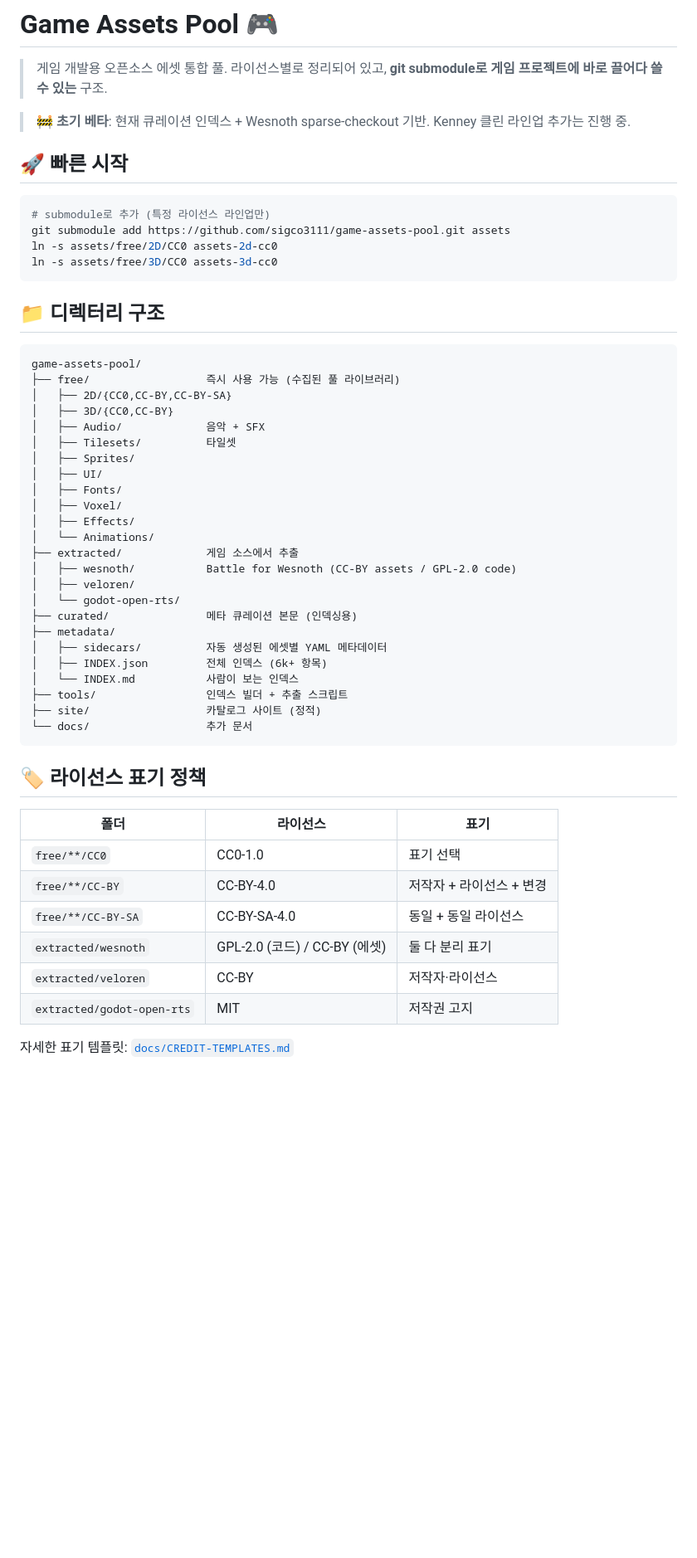
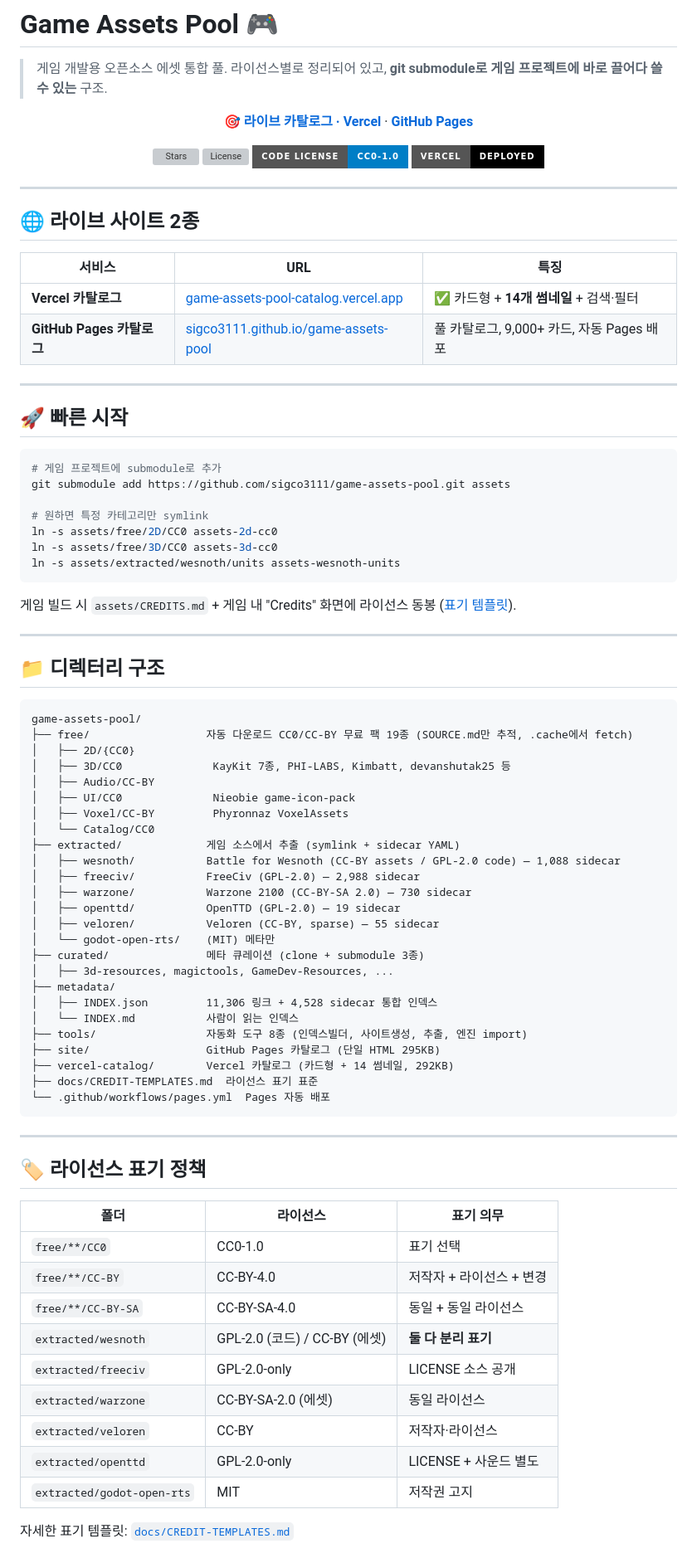
Before and after one commit to sigco3111/game-assets-pool, a Markdown page: README.md, the part around one of its changes. Shown at 83% size. Rendered like a GitHub page; badges without logos; blank space fills up the shorter version; grey boxes are pictures that could not be loaded.

````diff
--- a/README.md
+++ b/README.md
@@ -2,55 +2,92 @@
 
 > 게임 개발용 오픈소스 에셋 통합 풀. 라이선스별로 정리되어 있고, **git submodule로 게임 프로젝트에 바로 끌어다 쓸 수 있는** 구조.
 
-> 🚧 **초기 베타**: 현재 큐레이션 인덱스 + Wesnoth sparse-checkout 기반. Kenney 클린 라인업 추가는 진행 중.
+<div align="center">
+
+🎯 **[라이브 카탈로그 · Vercel](https://game-assets-pool-catalog.vercel.app)** · **[GitHub Pages](https://sigco3111.github.io/game-assets-pool/)**
+
+</div>
+
+<div align="center">
+
+![Stars](https://img.shields.io/github/stars/sigco3111/game-assets-pool?style=for-the-badge)
+![License](https://img.shields.io/github/license/sigco3111/game-assets-pool?style=for-the-badge)
+![CC0](https://img.shields.io/badge/code%20license-CC0--1.0-blue?style=for-the-badge)
+![Vercel](https://img.shields.io/badge/vercel-deployed-black?style=for-the-badge&logo=vercel)
+
+</div>
+
+---
+
+## 🌐 라이브 사이트 2종
+
+| 서비스 | URL | 특징 |
+|---|---|---|
+| **Vercel 카탈로그** | [game-assets-pool-catalog.vercel.app](https://game-assets-pool-catalog.vercel.app) | ✅ 카드형 + **14개 썸네일** + 검색·필터 |
+| **GitHub Pages 카탈로그** | [sigco3111.github.io/game-assets-pool](https://sigco3111.github.io/game-assets-pool/) | 풀 카탈로그, 9,000+ 카드, 자동 Pages 배포 |
+
+---
 
 ## 🚀 빠른 시작
 
 ```bash
-# submodule로 추가 (특정 라이선스 라인업만)
+# 게임 프로젝트에 submodule로 추가
 git submodule add https://github.com/sigco3111/game-assets-pool.git assets
+
+# 원하면 특정 카테고리만 symlink
 ln -s assets/free/2D/CC0 assets-2d-cc0
 ln -s assets/free/3D/CC0 assets-3d-cc0
+ln -s assets/extracted/wesnoth/units assets-wesnoth-units
 ```
+
+게임 빌드 시 `assets/CREDITS.md` + 게임 내 "Credits" 화면에 라이선스 동봉 ([표기 템플릿](docs/CREDIT-TEMPLATES.md)).
+
+---
 
 ## 📁 디렉터리 구조
 
 ```
 game-assets-pool/
-├── free/                  즉시 사용 가능 (수집된 풀 라이브러리)
-│   ├── 2D/{CC0,CC-BY,CC-BY-SA}
-│   ├── 3D/{CC0,CC-BY}
-│   ├── Audio/             음악 + SFX
-│   ├── Tilesets/          타일셋
-│   ├── Sprites/
-│   ├── UI/
-│   ├── Fonts/
-│   ├── Voxel/
-│   ├── Effects/
-│   └── Animations/
-├── extracted/             게임 소스에서 추출
-│   ├── wesnoth/           Battle for Wesnoth (CC-BY assets / GPL-2.0 code)
-│   ├── veloren/
-│   └── godot-open-rts/
-├── curated/               메타 큐레이션 본문 (인덱싱용)
+├── free/                  자동 다운로드 CC0/CC-BY 무료 팩 19종 (SOURCE.md만 추적, .cache에서 fetch)
+│   ├── 2D/{CC0}
+│   ├── 3D/CC0              KayKit 7종, PHI-LABS, Kimbatt, devanshutak25 등
+│   ├── Audio/CC-BY
+│   ├── UI/CC0              Nieobie game-icon-pack
+│   ├── Voxel/CC-BY         Phyronnaz VoxelAssets
+│   └── Catalog/CC0
+├── extracted/             게임 소스에서 추출 (symlink + sidecar YAML)
+│   ├── wesnoth/           Battle for Wesnoth (CC-BY assets / GPL-2.0 code) — 1,088 sidecar
+│   ├── freeciv/           FreeCiv (GPL-2.0) — 2,988 sidecar
+│   ├── warzone/           Warzone 2100 (CC-BY-SA 2.0) — 730 sidecar
+│   ├── openttd/           OpenTTD (GPL-2.0) — 19 sidecar
+│   ├── veloren/           Veloren (CC-BY, sparse) — 55 sidecar
+│   └── godot-open-rts/    (MIT) 메타만
+├── curated/               메타 큐레이션 (clone + submodule 3종)
+│   ├── 3d-resources, magictools, GameDev-Resources, ...
 ├── metadata/
-│   ├── sidecars/          자동 생성된 에셋별 YAML 메타데이터
-│   ├── INDEX.json         전체 인덱스 (6k+ 항목)
-│   └── INDEX.md           사람이 보는 인덱스
-├── tools/                 인덱스 빌더 + 추출 스크립트
-├── site/                  카탈로그 사이트 (정적)
-└── docs/                  추가 문서
+│   ├── INDEX.json         11,306 링크 + 4,528 sidecar 통합 인덱스
+│   └── INDEX.md           사람이 읽는 인덱스
+├── tools/                 자동화 도구 8종 (인덱스빌더, 사이트생성, 추출, 엔진 import)
+├── site/                  GitHub Pages 카탈로그 (단일 HTML 295KB)
+├── vercel-catalog/        Vercel 카탈로그 (카드형 + 14 썸네일, 292KB)
+├── docs/CREDIT-TEMPLATES.md  라이선스 표기 표준
+└── .github/workflows/pages.yml  Pages 자동 배포
 ```
+
+---
 
 ## 🏷 라이선스 표기 정책
 
-| 폴더 | 라이선스 | 표기 |
+| 폴더 | 라이선스 | 표기 의무 |
 |---|---|---|
 | `free/**/CC0` | CC0-1.0 | 표기 선택 |
 | `free/**/CC-BY` | CC-BY-4.0 | 저작자 + 라이선스 + 변경 |
 | `free/**/CC-BY-SA` | CC-BY-SA-4.0 | 동일 + 동일 라이선스 |
-| `extracted/wesnoth` | GPL-2.0 (코드) / CC-BY (에셋) | 둘 다 분리 표기 |
+| `extracted/wesnoth` | GPL-2.0 (코드) / CC-BY (에셋) | **둘 다 분리 표기** |
+| `extracted/freeciv` | GPL-2.0-only | LICENSE 소스 공개 |
+| `extracted/warzone` | CC-BY-SA-2.0 (에셋) | 동일 라이선스 |
 | `extracted/veloren` | CC-BY | 저작자·라이선스 |
+| `extracted/openttd` | GPL-2.0-only | LICENSE + 사운드 별도 |
 | `extracted/godot-open-rts` | MIT | 저작권 고지 |
 
 자세한 표기 템플릿: [`docs/CREDIT-TEMPLATES.md`](docs/CREDIT-TEMPLATES.md)
````
Also changed, not shown: other parts of README.md (+96 -25 lines).
